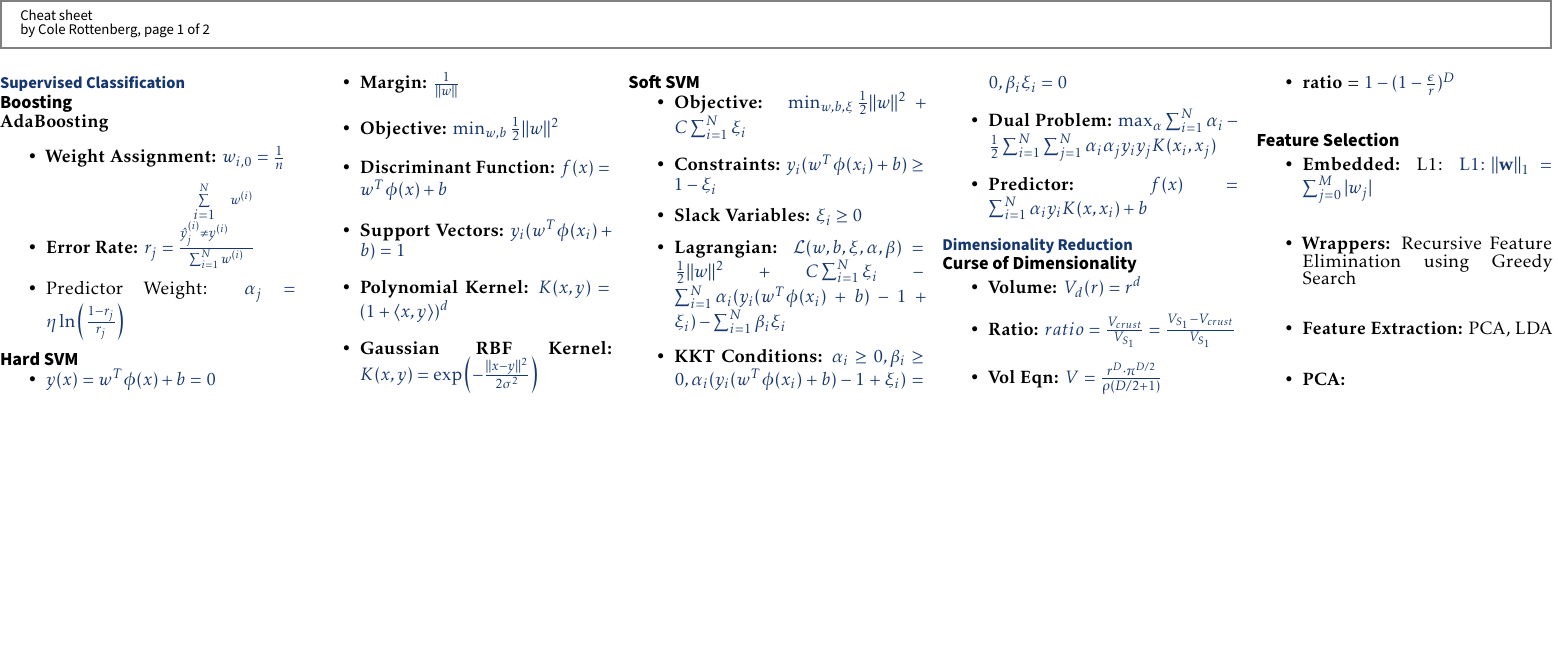
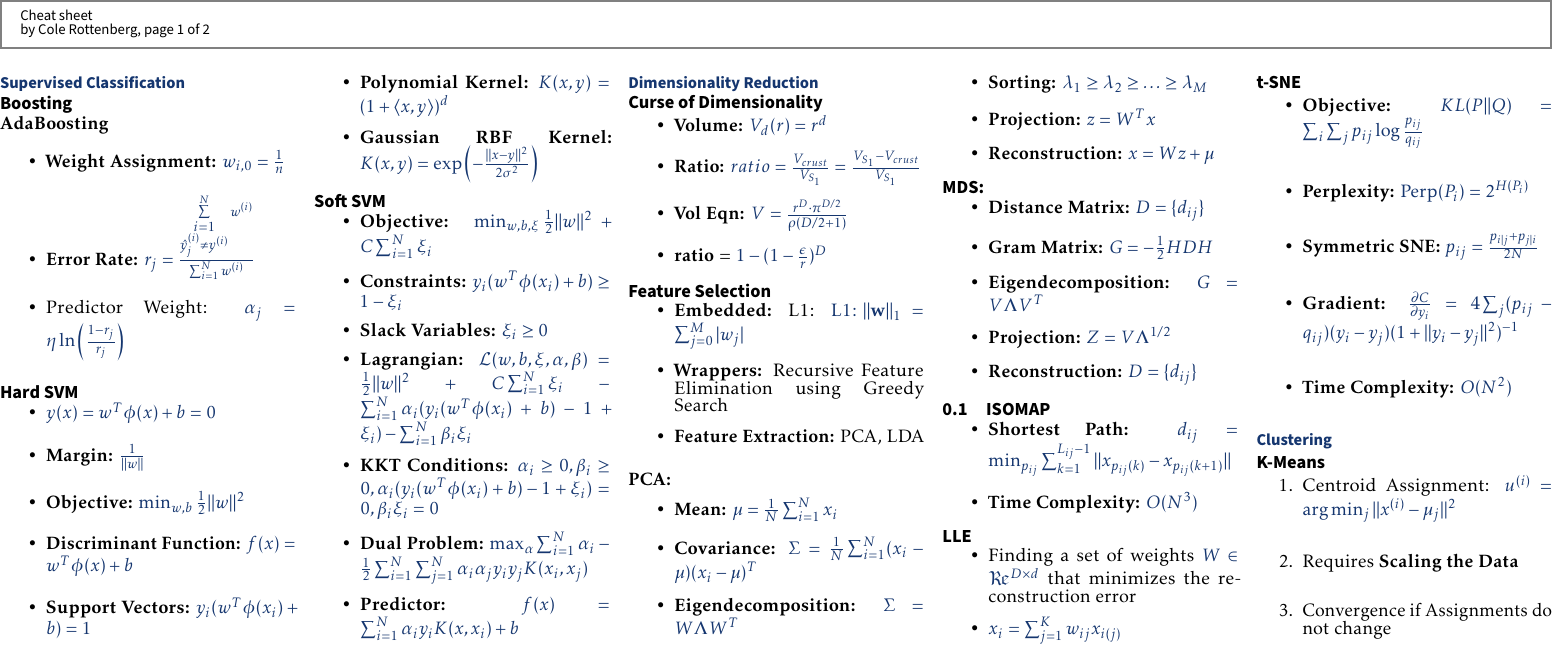
Before and after one commit to colerottenberg/final_aml_cheatsheet, a LaTeX document (cs.tex): part of the page, cut so that both start at the same text, the shorter picture padded with empty space. Compiled offline with pdfLaTeX.

Commit message:
working on clustering

```diff
--- a/cs.tex
+++ b/cs.tex
@@ -224,9 +224,57 @@ by Cole Rottenberg,~page~\thepage~of~2
   \item \textbf{Embedded:} L1: $\text{L1: }\Vert\mathbf{w}\Vert_1 = \sum_{j=0}^M |w_j|$
   \item \textbf{Wrappers:} Recursive Feature Elimination using Greedy Search
   \item \textbf{Feature Extraction:} PCA, LDA
-  \item \textbf{PCA:}
+\end{itemize}
 
+\subsubsection*{PCA:}
+\begin{itemize}
+  \item \textbf{Mean:} $\mu = \frac{1}{N} \sum_{i=1}^N x_i$
+  \item \textbf{Covariance:} $\Sigma = \frac{1}{N} \sum_{i=1}^N (x_i - \mu)(x_i - \mu)^T$
+  \item \textbf{Eigendecomposition:} $\Sigma = W \Lambda W^T$
+  \item \textbf{Sorting:} $\lambda_1 \geq \lambda_2 \geq \ldots \geq \lambda_M$
+  \item \textbf{Projection:} $z = W^T x$
+  \item \textbf{Reconstruction:} $x = W z + \mu$
 \end{itemize}
+
+\subsection*{MDS:}
+\begin{itemize}
+  \item \textbf{Distance Matrix:} $D = \{d_{ij}\}$
+  \item \textbf{Gram Matrix:} $G = -\frac{1}{2} H D H$
+  \item \textbf{Eigendecomposition:} $G = V \Lambda V^T$
+  \item \textbf{Projection:} $Z = V \Lambda^{1/2}$
+  \item \textbf{Reconstruction:} $D = \{d_{ij}\}$
+\end{itemize}
+
+\subsection{ISOMAP}
+\begin{itemize}
+  \item \textbf{Shortest Path:} $d_{ij} = \min_{p_{ij}} \sum_{k=1}^{L_{ij}-1} \|x_{p_{ij}(k)} - x_{p_{ij}(k+1)}\|$
+  \item \textbf{Time Complexity:} $O(N^3)$
+\end{itemize}
+
+\subsection*{LLE}
+\begin{itemize}
+  \item Finding a set of weights $W \in \Re^{D \times d}$ that minimizes the reconstruction error
+  \item $x_i = \sum_{j=1}^K w_{ij} x_{i(j)}$
+\end{itemize}
+
+\subsection*{t-SNE}
+\begin{itemize}
+  \item \textbf{Objective:} $KL(P||Q) = \sum_i \sum_j p_{ij} \log \frac{p_{ij}}{q_{ij}}$
+  \item \textbf{Perplexity:} $\text{Perp}(P_i) = 2^{H(P_i)}$
+  \item \textbf{Symmetric SNE:} $p_{ij} = \frac{p_{i|j} + p_{j|i}}{2N}$
+  \item \textbf{Gradient:} $\frac{\partial C}{\partial y_i} = 4 \sum_j (p_{ij} - q_{ij})(y_i - y_j)(1 + \|y_i - y_j\|^2)^{-1}$
+  \item \textbf{Time Complexity:} $O(N^2)$
+\end{itemize}
+
+\section*{Clustering}
+
+\subsection*{K-Means}
+\begin{enumerate}
+  \item Centroid Assignment: $u^{(i)} = \arg\min_j \|x^{(i)} - \mu_j\|^2$
+  \item Requires \textbf{Scaling the Data}
+  \item Convergence if Assignments do not change
+\end{enumerate}
+
 
 \end{multicols}
 
```
Also changed, not shown: cs.pdf.
